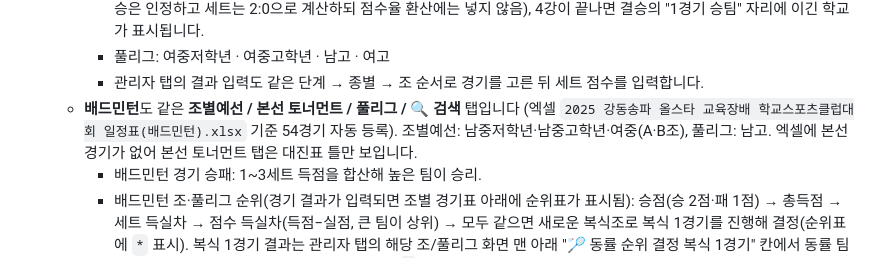
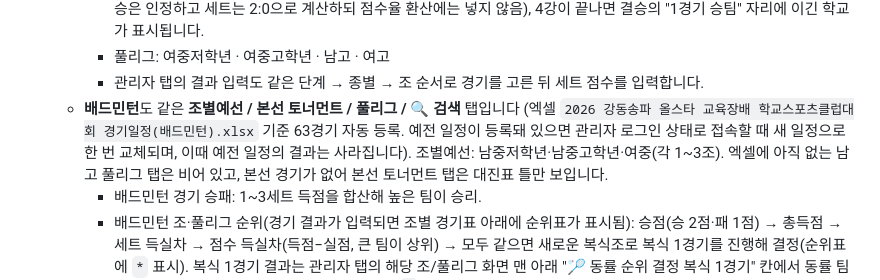
Before and after one commit to simjaearchive/GDSP_Sports, a Markdown page: README.md, the part around the change. Drawn GitHub-style.

```diff
--- a/README.md
+++ b/README.md
@@ -43,7 +43,7 @@
     * 본선 토너먼트 자동 채우기: (해당 문구를 팀명에 쓴 경우) 조별예선이 모두 끝나면 "남중저학년1조 1위팀" 같은 자리에 해당 학교명이 자동 표시되고(조별예선·풀리그 화면의 경기표 아래에 순위표도 함께 표시됩니다. 조 순위 기준: 승점(승 2점·패 1점) → 점수 득실율(득점÷실점) → 세트 득실 → 승자승. 기권·몰수 경기는 관리자 탭의 "기권·몰수" 선택으로 입력하며, 승은 인정하고 세트는 2:0으로 계산하되 점수율 환산에는 넣지 않음), 4강이 끝나면 결승의 "1경기 승팀" 자리에 이긴 학교가 표시됩니다.
     * 풀리그: 여중저학년 · 여중고학년 · 남고 · 여고
     * 관리자 탭의 결과 입력도 같은 단계 → 종별 → 조 순서로 경기를 고른 뒤 세트 점수를 입력합니다.
-  * **배드민턴**도 같은 **조별예선 / 본선 토너먼트 / 풀리그 / 🔍 검색** 탭입니다 (엑셀 `2025 강동송파 올스타 교육장배 학교스포츠클럽대회 일정표(배드민턴).xlsx` 기준 54경기 자동 등록). 조별예선: 남중저학년·남중고학년·여중(A·B조), 풀리그: 남고. 엑셀에 본선 경기가 없어 본선 토너먼트 탭은 대진표 틀만 보입니다.
+  * **배드민턴**도 같은 **조별예선 / 본선 토너먼트 / 풀리그 / 🔍 검색** 탭입니다 (엑셀 `2026 강동송파 올스타 교육장배 학교스포츠클럽대회 경기일정(배드민턴).xlsx` 기준 63경기 자동 등록. 예전 일정이 등록돼 있으면 관리자 로그인 상태로 접속할 때 새 일정으로 한 번 교체되며, 이때 예전 일정의 결과는 사라집니다). 조별예선: 남중저학년·남중고학년·여중(각 1~3조). 엑셀에 아직 없는 남고 풀리그 탭은 비어 있고, 본선 경기가 없어 본선 토너먼트 탭은 대진표 틀만 보입니다.
     * 배드민턴 경기 승패: 1~3세트 득점을 합산해 높은 팀이 승리.
     * 배드민턴 조·풀리그 순위(경기 결과가 입력되면 조별 경기표 아래에 순위표가 표시됨): 승점(승 2점·패 1점) → 총득점 → 세트 득실차 → 점수 득실차(득점−실점, 큰 팀이 상위) → 모두 같으면 새로운 복식조로 복식 1경기를 진행해 결정(순위표에 `*` 표시). 복식 1경기 결과는 관리자 탭의 해당 조/풀리그 화면 맨 아래 "🏸 동률 순위 결정 복식 1경기" 칸에서 동률 팀별 순위를 골라 저장하면 순위표에 반영됩니다(`†` 표시). 동률 팀이 없으면 이 칸은 나타나지 않습니다.
   * 예전에 있던 "OO중학교" 맛보기 샘플 경기는 없앴습니다(로컬 모드에 남아 있던 샘플도 접속 시 자동 삭제).
```
